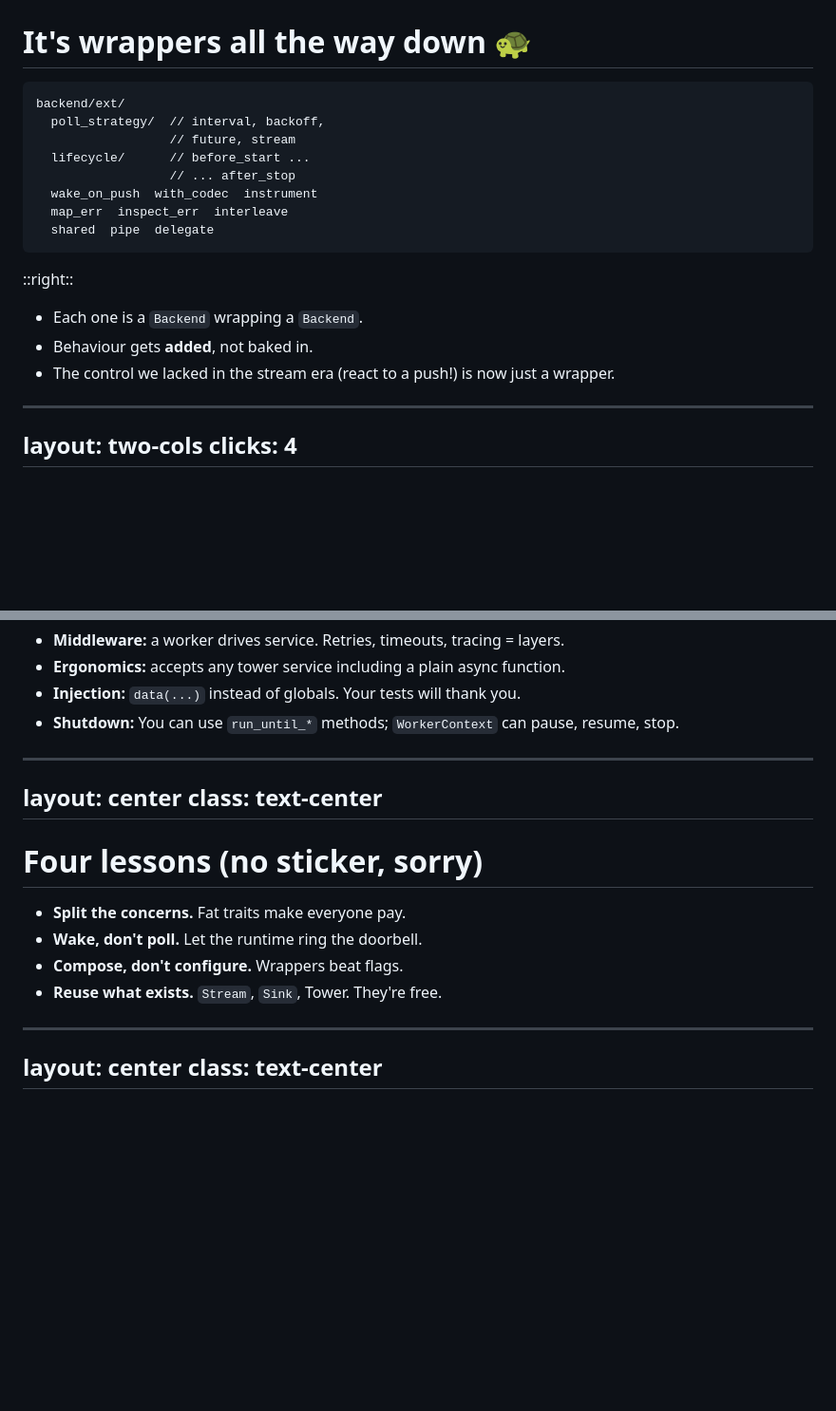
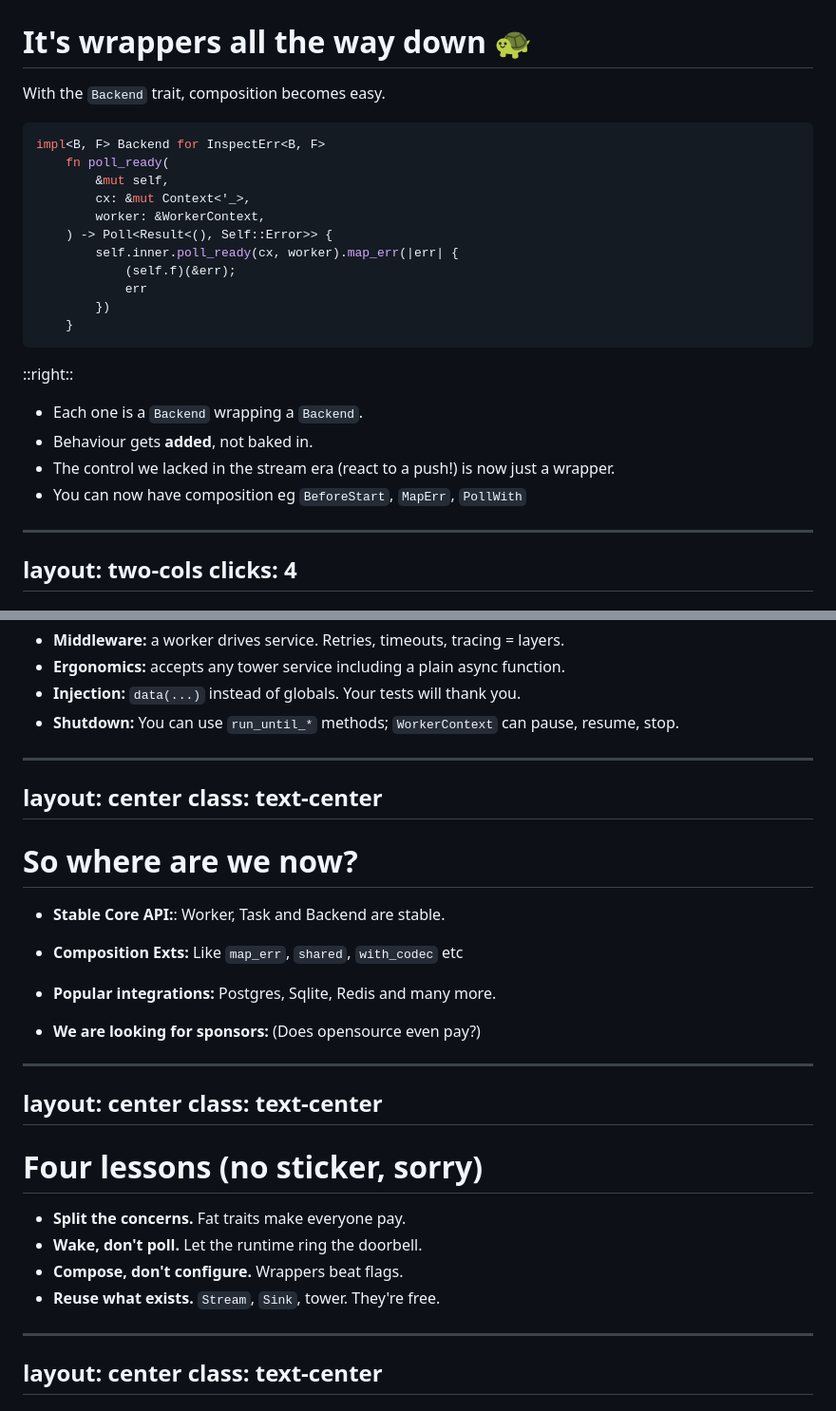
Before and after one commit to apalis-dev/assets, a Markdown page: eurorust-2026/slides.md, 2 parts joined by grey strips. Shown at 95% size. GitHub-like rendering; blank space fills up the shorter version.

````diff
--- a/eurorust-2026/slides.md
+++ b/eurorust-2026/slides.md
@@ -443,15 +495,20 @@ layout: two-cols
 
 # It's wrappers all the way down 🐢
 
-```text
-backend/ext/
-  poll_strategy/  // interval, backoff,
-                  // future, stream
-  lifecycle/      // before_start ...
-                  // ... after_stop
-  wake_on_push  with_codec  instrument
-  map_err  inspect_err  interleave
-  shared  pipe  delegate
+With the `Backend` trait, composition becomes easy.
+
+```rust
+impl<B, F> Backend for InspectErr<B, F>
+    fn poll_ready(
+        &mut self,
+        cx: &mut Context<'_>,
+        worker: &WorkerContext,
+    ) -> Poll<Result<(), Self::Error>> {
+        self.inner.poll_ready(cx, worker).map_err(|err| {
+            (self.f)(&err);
+            err
+        })
+    }
 ```
 
 ::right::
@@ -461,6 +518,7 @@ backend/ext/
 - Each one is a `Backend` wrapping a `Backend`.
 - Behaviour gets **added**, not baked in.
 - The control we lacked in the stream era (react to a push!) is now just a wrapper.
+- You can now have composition eg `BeforeStart`, `MapErr`, `PollWith`
 
 </v-clicks>
 
@@ -626,6 +684,27 @@ layout: center
 class: text-center
 ---
 
+# So where are we now?
+
+<v-clicks class="text-left mt-8">
+
+- **Stable Core API:**: Worker, Task and Backend are stable.
+- **Composition Exts:** Like `map_err`, `shared`, `with_codec` etc
+- **Popular integrations:** Postgres, Sqlite, Redis and many more.
+
+- **We are looking for sponsors:** (Does opensource even pay?)
+
+</v-clicks>
+
+<!--
+~2 min
+-->
+
+---
+layout: center
+class: text-center
+---
+
 # Four lessons (no sticker, sorry)
 
 <v-clicks class="text-left mt-8">
@@ -633,7 +712,7 @@ class: text-center
 - **Split the concerns.** Fat traits make everyone pay.
 - **Wake, don't poll.** Let the runtime ring the doorbell.
 - **Compose, don't configure.** Wrappers beat flags.
-- **Reuse what exists.** `Stream`, `Sink`, Tower. They're free.
+- **Reuse what exists.** `Stream`, `Sink`, tower. They're free.
 
 </v-clicks>
 
````
Also changed, not shown: other parts of eurorust-2026/slides.md (+65 -13 lines).
